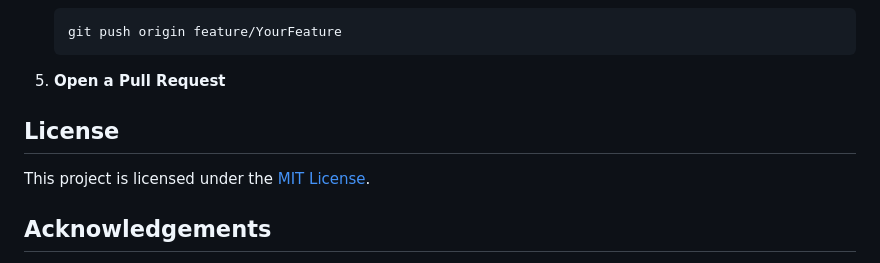
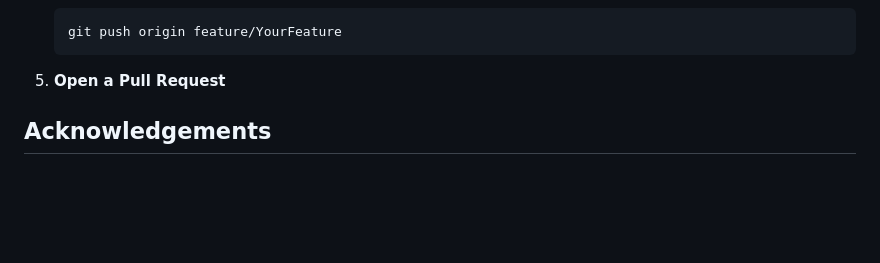
Before and after one commit to Sowoul/LinkEd, a Markdown page: README.md, the part around the change printed below. GitHub-like rendering; blank space fills up the shorter version.

```diff
--- a/README.md
+++ b/README.md
@@ -223,9 +223,7 @@ Contributions are welcome! Please follow these steps:
 
 5. **Open a Pull Request**
 
-## License
 
-This project is licensed under the [MIT License](LICENSE).
 
 ## Acknowledgements
 
```
Also changed, not shown: other parts of README.md (+3 -3 lines).
